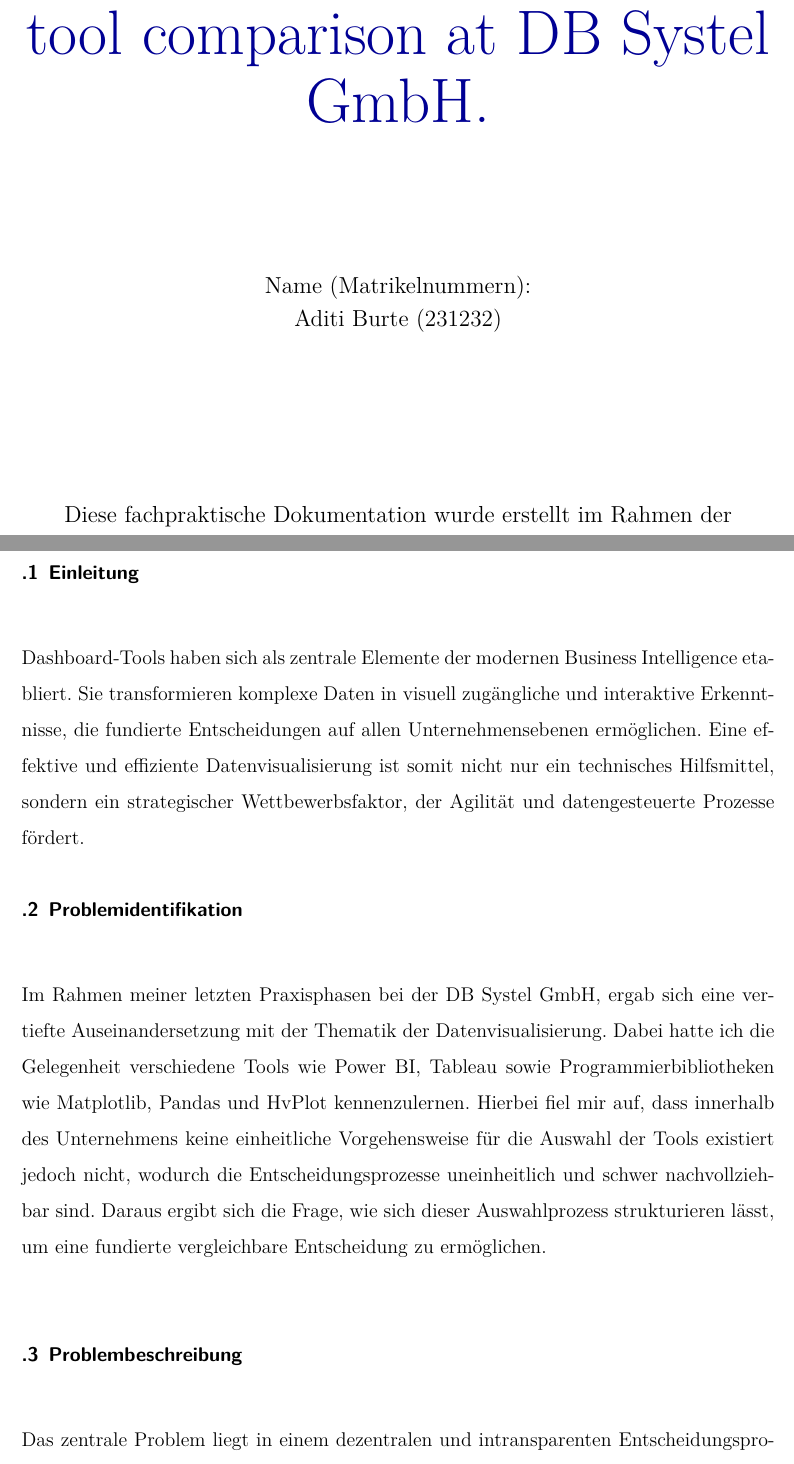
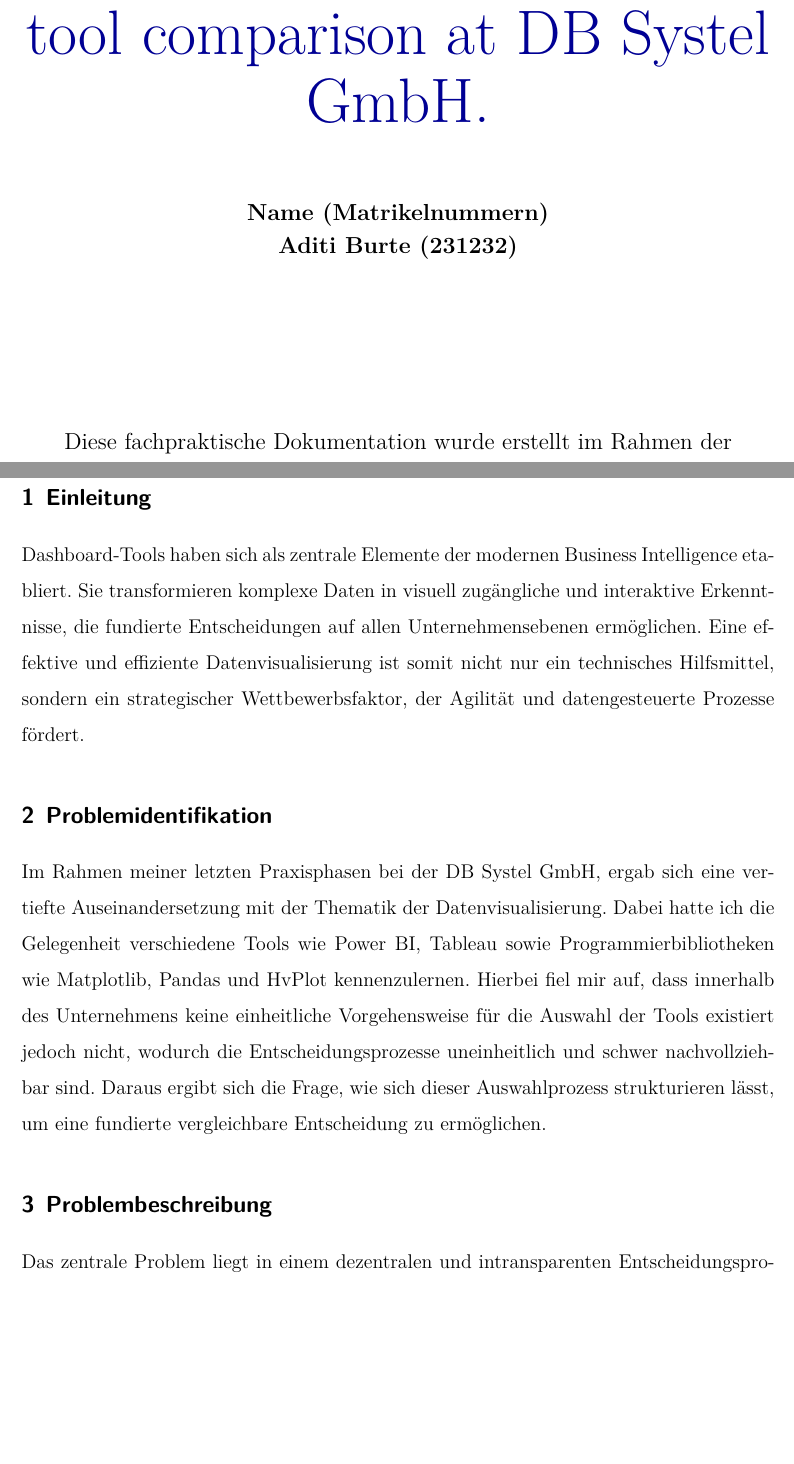
Before and after one commit to Adibadiee/FA_TPT3, a LaTeX document (src/main.tex): two parts of pages 1 and 8 of 10 before the commit and two parts of pages 1 and 4 of 6 after it, joined at a grey line, cut so that both start at the same text, the shorter picture padded with empty space. Compiled offline with XeLaTeX.

Commit message:
format changes zeilenabstand usw.

```diff
--- a/src/main.tex
+++ b/src/main.tex
@@ -63,12 +63,12 @@
             Fachpraktische Dokumentation zur Bachelor Thesis mit dem vorläufigem Thema: Evaluation of Dashboard Tools - Critical review and classification of tool-independent criteria for tool comparison at DB Systel GmbH. \\
             \vspace{10pt}
         }
-        \vspace{72.8pt} %18pt+8pt+3*1.2*13pt
+        \vspace{28.8pt} %18pt+8pt+3*1.2*13pt
         \setstretch{1.2}
         {
             \fontsize{14pt}{16.8pt}\selectfont
-            Name  (Matrikelnummern):\\
-            Aditi Burte (231232)\\
+            \textbf{Name  (Matrikelnummern)}\\
+            \textbf{Aditi Burte (231232)}\\
             ~\\
         }
         \vspace{78pt} %13pt*5*1.2
@@ -108,14 +104,12 @@
 \newcounter{roman_page_counter}
 \setcounter{roman_page_counter}{\value{page}}
 \pagenumbering{arabic}
-\newpage
-\appendix
-\subsection{Einleitung}~\\
+\section{Einleitung}
 Dashboard-Tools haben sich als zentrale Elemente der modernen Business Intelligence etabliert. Sie transformieren komplexe Daten in visuell zugängliche und interaktive Erkenntnisse, die fundierte Entscheidungen auf allen Unternehmensebenen ermöglichen. Eine effektive und effiziente Datenvisualisierung ist somit nicht nur ein technisches Hilfsmittel, sondern ein strategischer Wettbewerbsfaktor, der Agilität und datengesteuerte Prozesse fördert.
 
-\subsection{Problemidentifikation}~\\
-Im Rahmen meiner letzten Praxisphasen bei der DB Systel GmbH, ergab sich eine vertiefte Auseinandersetzung mit der Thematik der Datenvisualisierung. Dabei hatte ich die Gelegenheit verschiedene Tools wie Power BI, Tableau sowie Programmierbibliotheken wie Matplotlib, Pandas und HvPlot kennenzulernen. Hierbei fiel mir auf, dass innerhalb des Unternehmens keine einheitliche Vorgehensweise für die Auswahl der Tools existiert jedoch nicht, wodurch die Entscheidungsprozesse uneinheitlich und schwer nachvollziehbar sind. Daraus ergibt sich die Frage, wie sich dieser Auswahlprozess strukturieren lässt, um eine fundierte vergleichbare Entscheidung zu ermöglichen.\\
+\section{Problemidentifikation}
+Im Rahmen meiner letzten Praxisphasen bei der DB Systel GmbH, ergab sich eine vertiefte Auseinandersetzung mit der Thematik der Datenvisualisierung. Dabei hatte ich die Gelegenheit verschiedene Tools wie Power BI, Tableau sowie Programmierbibliotheken wie Matplotlib, Pandas und HvPlot kennenzulernen. Hierbei fiel mir auf, dass innerhalb des Unternehmens keine einheitliche Vorgehensweise für die Auswahl der Tools existiert jedoch nicht, wodurch die Entscheidungsprozesse uneinheitlich und schwer nachvollziehbar sind. Daraus ergibt sich die Frage, wie sich dieser Auswahlprozess strukturieren lässt, um eine fundierte vergleichbare Entscheidung zu ermöglichen.
 
-\subsection{Problembeschreibung}~\\
+\section{Problembeschreibung}
 Das zentrale Problem liegt in einem dezentralen und intransparenten Entscheidungsprozess zur Auswahl von Dashboard-Tools bei der DB Systel GmbH. Im Rahmen der Modul Geschäftsprozess Managements hatten wir uns thematisch mit Entscheidungsprozessen auseinandergesetzt. Damit ist einen strukturierten Ablauf gemeint, bei der auf Basis von klaren Kriterien und vorhandenen Informationen schrittweise Entscheidungen getroffen werden. Letztendlich ermöglicht das zu einer zielgerichtete und ideale Lösung. Da es keine unternehmensweite Abstimmung oder zentrale Wissensbasis existiert, treffen die einzelnen Teams ihre Entscheidungen unabhängig voneinander. Diese isolierte Vorgehensweise führt zu einer heterogenen Ausgangslage, in der verschiedene Teams mit unterschiedlichen technischen Voraussetzungen und Toolsets starten. Eine strategische Gesamtperspektive fehlt, sodass Entscheidungen oft nicht auf objektiv vergleichbaren Kriterien oder bestehenden Erfahrungen basieren. Die Folge ist, dass Teams ihre Entwicklungen teilweise mit Tools beginnen, die sich im weiteren Verlauf als ungeeignet erweisen beispielsweise, weil sie Einschränkungen bei Performance, Datenverarbeitung in Echtzeit oder Visualisierungsmöglichkeiten aufweisen. Diese fehlende Vergleichsgrundlage bei der Toolauswahl trägt unmittelbar zur Entstehung einer fragmentierten und ineffizienten Tool-Landschaft bei. Zusätzlich dazu werden ähnliche Dashboards parallel in unterschiedlichen Systemen erstellt, was doppelte Entwicklungsarbeit verursacht und darüber hinaus zu voneinander abweichenden Darstellungen derselben Kennzahlen führt.
 Diese Inkonsistenzen erschweren nicht nur die Vergleichbarkeit der Ergebnisse, sondern erhöhen auch den Abstimmungs- und Wartungsaufwand zwischen den Teams. Langfristig entsteht dadurch ein ineffizienter Ressourceneinsatz mit hohen Kosten für Entwicklung, Pflege und Schulung. Zudem wird der Wissenstransfer behindert, da Erfahrungen aufgrund der unterschiedlichen Technologien kaum geteilt werden können. Ein unternehmensweiter, standardisierter Bewertungsrahmen könnte hier Abhilfe schaffen, indem er den Entscheidungsprozess strukturiert, Vergleichbarkeit ermöglicht und vorhandenes Wissen systematisch nutzbar macht.
```
Also changed, not shown: src/main.pdf, src/main.tex (11 more changed lines).
